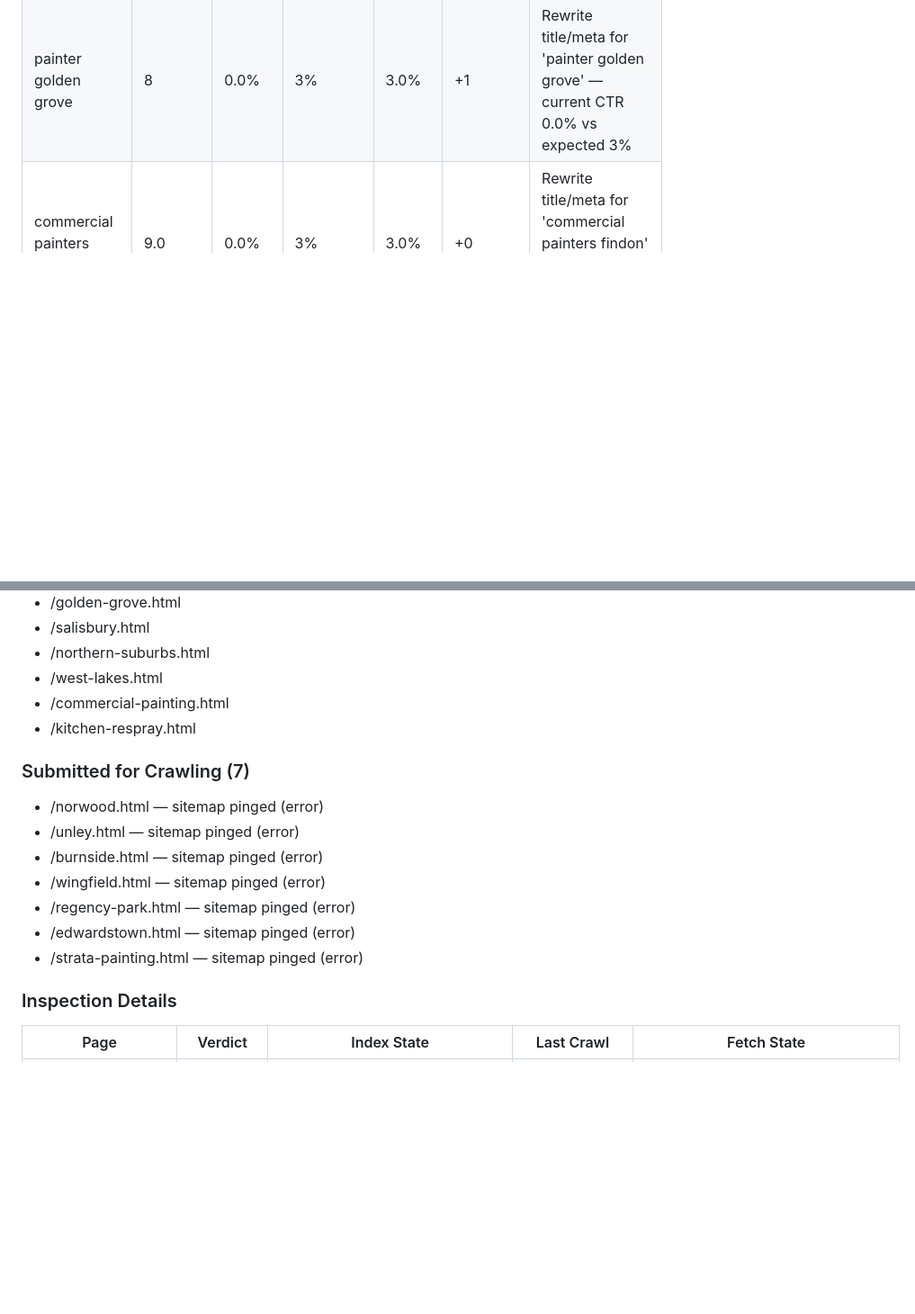
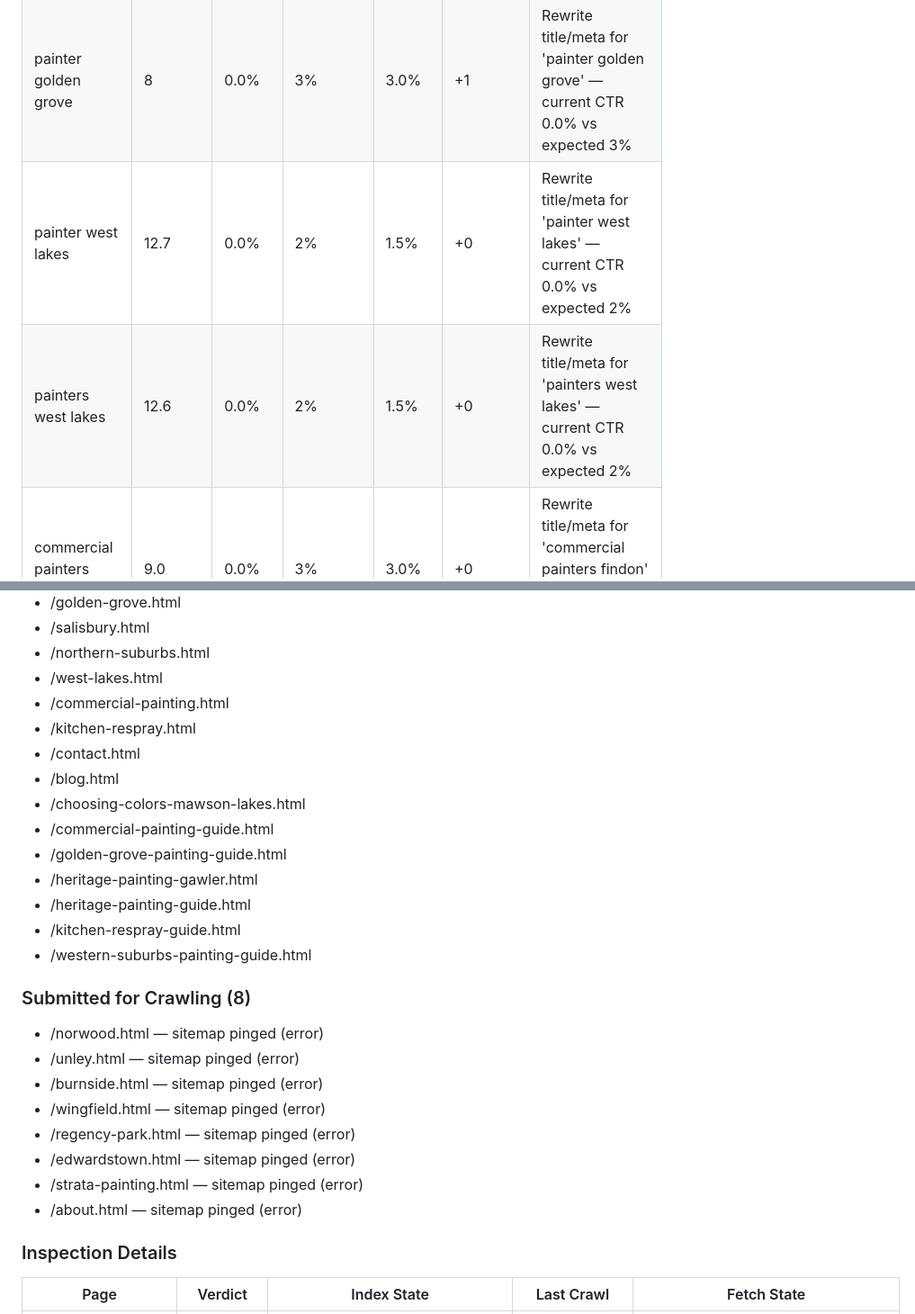
Before and after one commit to 13V/MK-Painting, a Markdown page: reports/latest.md, 2 parts joined by grey strips. Shown at 90% size. Rendered like a GitHub page; blank space fills up the shorter version.

```diff
--- a/reports/latest.md
+++ b/reports/latest.md
@@ -69,4 +69,6 @@ Keywords where CTR is significantly below benchmark for their position. Title ta
 | commercial building painters | 1 | 0.0% | 28% | 28.0% | +3 | Rewrite title/meta for 'commercial building painters' — current CTR 0.0% vs expected 28% |
 | commercial painters banksia park | 1 | 0.0% | 28% | 28.0% | +3 | Rewrite title/meta for 'commercial painters banksia park' — current CTR 0.0% vs expected 28% |
 | painter golden grove | 8 | 0.0% | 3% | 3.0% | +1 | Rewrite title/meta for 'painter golden grove' — current CTR 0.0% vs expected 3% |
+| painter west lakes | 12.7 | 0.0% | 2% | 1.5% | +0 | Rewrite title/meta for 'painter west lakes' — current CTR 0.0% vs expected 2% |
+| painters west lakes | 12.6 | 0.0% | 2% | 1.5% | +0 | Rewrite title/meta for 'painters west lakes' — current CTR 0.0% vs expected 2% |
 | commercial painters findon | 9.0 | 0.0% | 3% | 3.0% | +0 | Rewrite title/meta for 'commercial painters findon' — current CTR 0.0% vs expected 3% |
@@ -234,8 +241,17 @@ Focus on the homepage "house painter" fix first - it's ranking #1 with 138 impre
 - /west-lakes.html
 - /commercial-painting.html
 - /kitchen-respray.html
+- /contact.html
+- /blog.html
+- /choosing-colors-mawson-lakes.html
+- /commercial-painting-guide.html
+- /golden-grove-painting-guide.html
+- /heritage-painting-gawler.html
+- /heritage-painting-guide.html
+- /kitchen-respray-guide.html
+- /western-suburbs-painting-guide.html
 
-### Submitted for Crawling (7)
+### Submitted for Crawling (8)
 
 - /norwood.html — sitemap pinged (error)
 - /unley.html — sitemap pinged (error)
@@ -244,6 +260,7 @@ Focus on the homepage "house painter" fix first - it's ranking #1 with 138 impre
 - /regency-park.html — sitemap pinged (error)
 - /edwardstown.html — sitemap pinged (error)
 - /strata-painting.html — sitemap pinged (error)
+- /about.html — sitemap pinged (error)
 
 ### Inspection Details
 
```
Also changed, not shown: other parts of reports/latest.md (+78 -63 lines), reports/seo-report-2026-03-28.md (+91 -64 lines).
